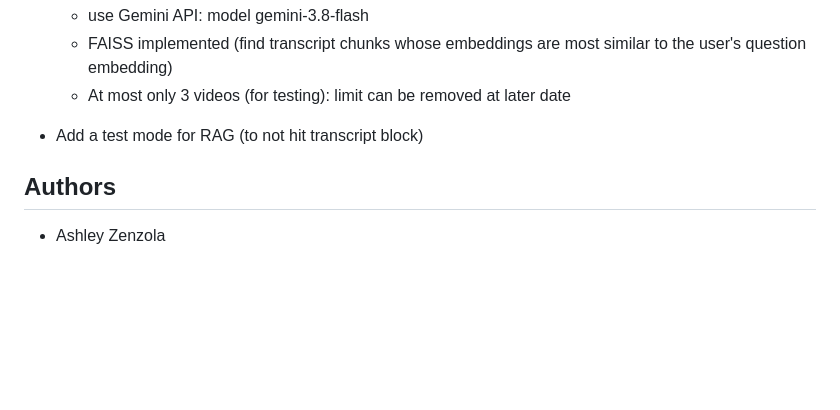
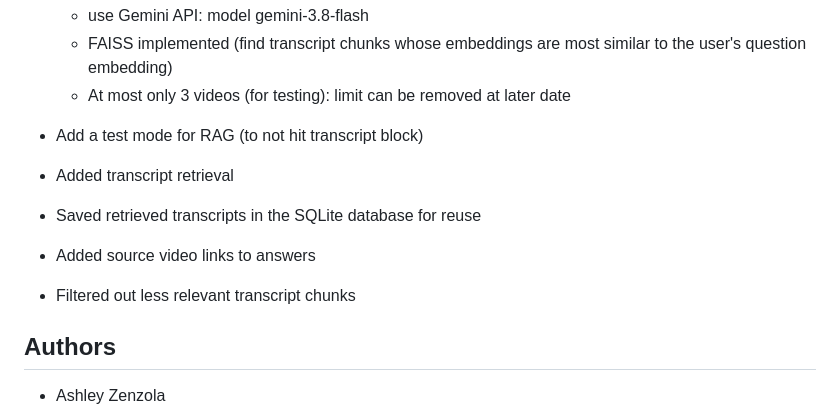
Before and after one commit to sjasthi/youtube-analyzer, a Markdown page: README.md, the part around the change. Drawn GitHub-style; blank space fills up the shorter version.

Commit message:
README addition

```diff
--- a/README.md
+++ b/README.md
@@ -50,8 +50,10 @@
     - FAISS implemented (find transcript chunks whose embeddings are most similar to the user's question embedding)
     - At most only 3 videos (for testing): limit can be removed at later date
 - Add a test mode for RAG (to not hit transcript block)
-
-
+- Added transcript retrieval
+- Saved retrieved transcripts in the SQLite database for reuse
+- Added source video links to answers
+- Filtered out less relevant transcript chunks
 
 ## Authors
 - Ashley Zenzola
```
